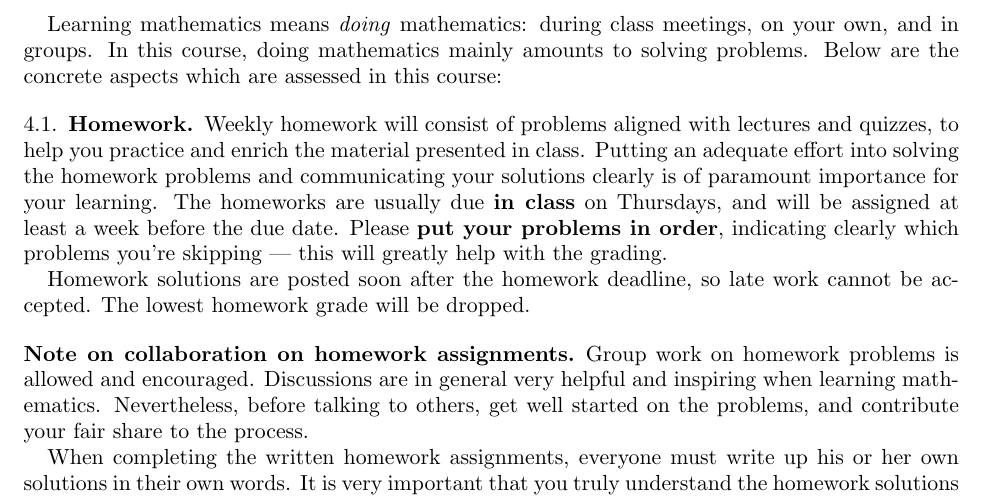
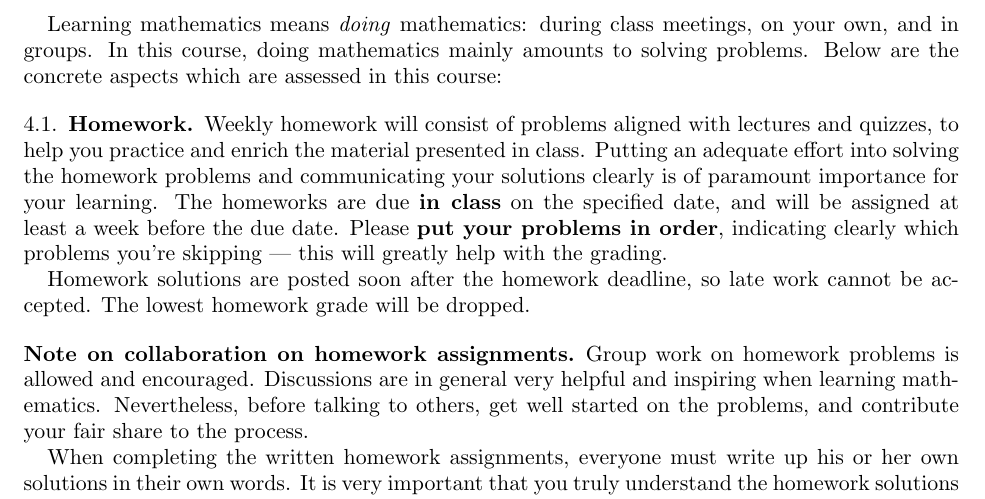
Before and after one commit to lenis2000/Syllabi, a LaTeX paper (Syllabus_3340_s20.tex): part of page 2 of 4, cut so that both start at the same text. Compiled offline with pdfLaTeX.

Commit message:
update Syllabus_3340_s20.tex at Sat Jan 11 21:46:43 EST 2020

```diff
--- a/Syllabus_3340_s20.tex
+++ b/Syllabus_3340_s20.tex
@@ -172,8 +172,7 @@ Putting an adequate effort into solving the homework
 problems and
 communicating your solutions clearly is
 of paramount importance for your learning.
-The homeworks are usually due \textbf{in class} on
-Thursdays, and will be assigned at least a week before the due
+The homeworks are due \textbf{in class} on the specified date, and will be assigned at least a week before the due
 date.
 Please \textbf{put your problems in order}, indicating clearly which problems you're skipping --- this will greatly help with the grading.
 
```
